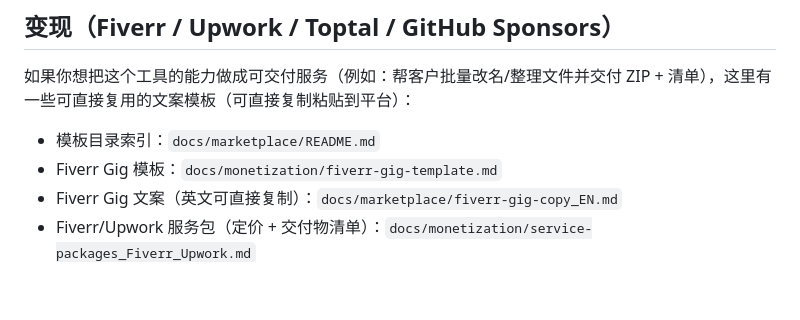
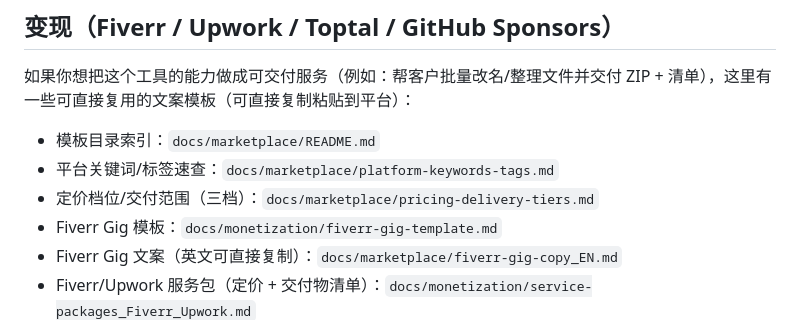
Before and after one commit to peng1233/offline-file-organizer, a Markdown page: README.md, the part around the change. Rendered like a GitHub page; blank space fills up the shorter version.

```diff
--- a/README.md
+++ b/README.md
@@ -45,6 +45,8 @@ Lite 演示截图（支持“加载示例（无文件）”，便于快速理解
 ## 变现（Fiverr / Upwork / Toptal / GitHub Sponsors）
 如果你想把这个工具的能力做成可交付服务（例如：帮客户批量改名/整理文件并交付 ZIP + 清单），这里有一些可直接复用的文案模板（可直接复制粘贴到平台）：
 - 模板目录索引：`docs/marketplace/README.md`
+- 平台关键词/标签速查：`docs/marketplace/platform-keywords-tags.md`
+- 定价档位/交付范围（三档）：`docs/marketplace/pricing-delivery-tiers.md`
 - Fiverr Gig 模板：`docs/monetization/fiverr-gig-template.md`
 - Fiverr Gig 文案（英文可直接复制）：`docs/marketplace/fiverr-gig-copy_EN.md`
 - Fiverr/Upwork 服务包（定价 + 交付物清单）：`docs/monetization/service-packages_Fiverr_Upwork.md`
```
Also changed, not shown: README_EN.md (+2 -0 lines).
